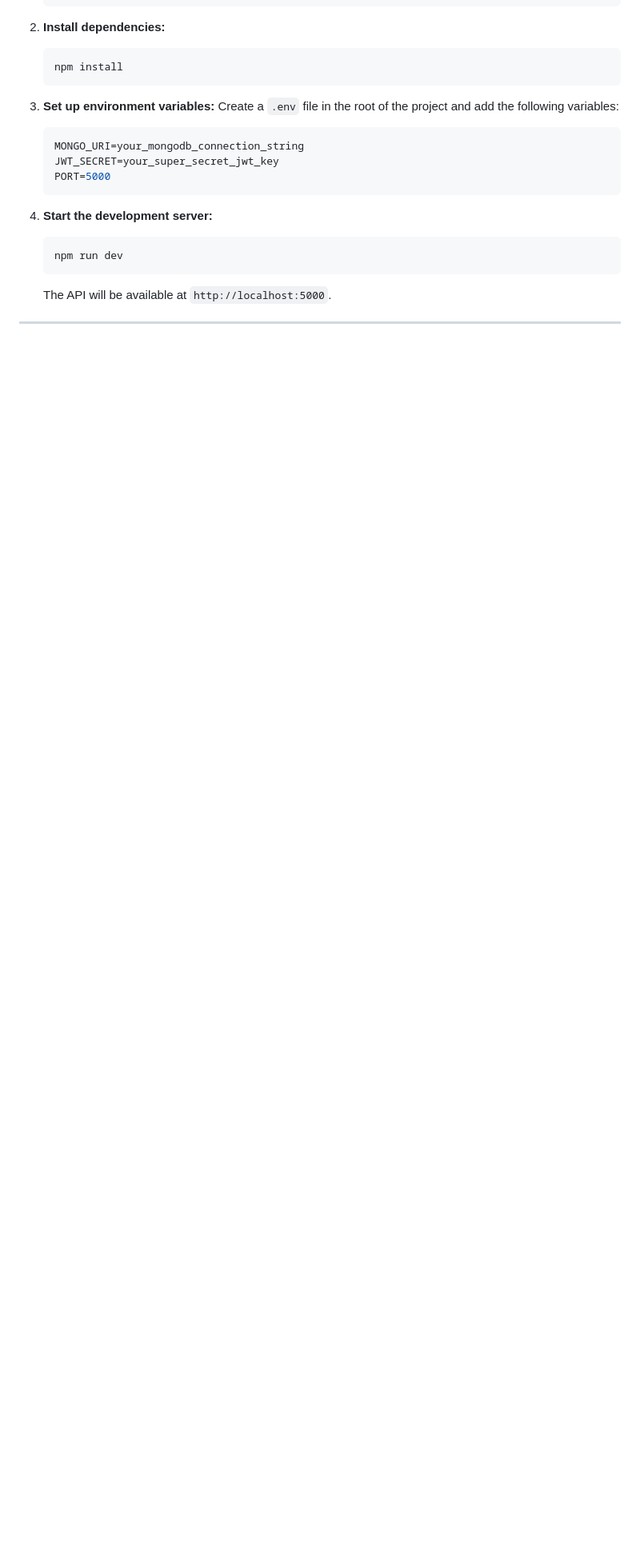
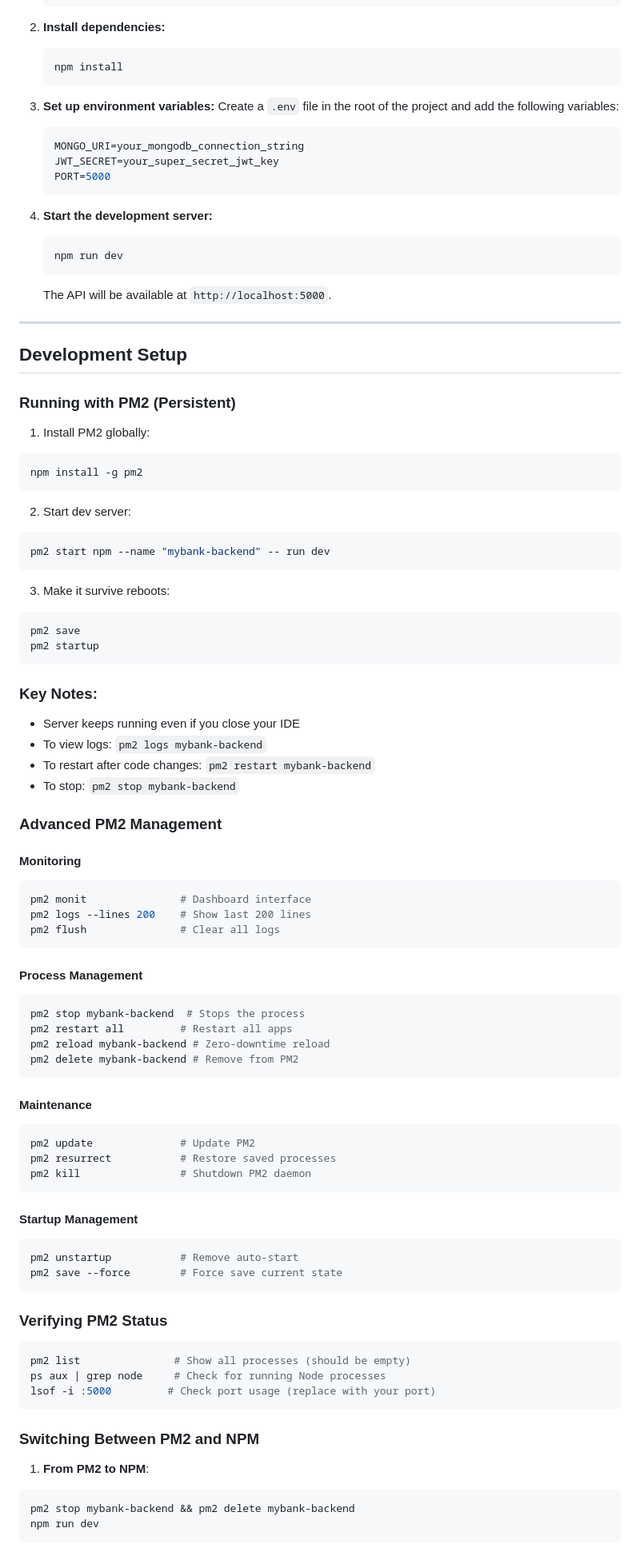
Before and after one commit to KhairiYusoff/my-bank-api, a Markdown page: README.md, the part around the change printed below. Shown: that part at 80% size. Drawn GitHub-style; blank space fills up the shorter version.

````diff
--- a/README.md
+++ b/README.md
@@ -51,3 +51,85 @@ Follow these instructions to get the project up and running on your local machin
     npm run dev
     ```
     The API will be available at `http://localhost:5000`.
+
+---
+
+## Development Setup
+
+### Running with PM2 (Persistent)
+
+1. Install PM2 globally:
+
+```bash
+npm install -g pm2
+```
+
+2. Start dev server:
+
+```bash
+pm2 start npm --name "mybank-backend" -- run dev
+```
+
+3. Make it survive reboots:
+
+```bash
+pm2 save
+pm2 startup
+```
+
+### Key Notes:
+
+- Server keeps running even if you close your IDE
+- To view logs: `pm2 logs mybank-backend`
+- To restart after code changes: `pm2 restart mybank-backend`
+- To stop: `pm2 stop mybank-backend`
+
+### Advanced PM2 Management
+
+#### Monitoring
+
+```bash
+pm2 monit               # Dashboard interface
+pm2 logs --lines 200    # Show last 200 lines
+pm2 flush               # Clear all logs
+```
+
+#### Process Management
+
+```bash
+pm2 stop mybank-backend  # Stops the process
+pm2 restart all         # Restart all apps
+pm2 reload mybank-backend # Zero-downtime reload
+pm2 delete mybank-backend # Remove from PM2
+```
+
+#### Maintenance
+
+```bash
+pm2 update              # Update PM2
+pm2 resurrect           # Restore saved processes
+pm2 kill                # Shutdown PM2 daemon
+```
+
+#### Startup Management
+
+```bash
+pm2 unstartup           # Remove auto-start
+pm2 save --force        # Force save current state
+```
+
+### Verifying PM2 Status
+
+```bash
+pm2 list               # Show all processes (should be empty)
+ps aux | grep node     # Check for running Node processes
+lsof -i :5000         # Check port usage (replace with your port)
+```
+
+### Switching Between PM2 and NPM
+1. **From PM2 to NPM**:
+```bash
+pm2 stop mybank-backend && pm2 delete mybank-backend
+npm run dev
+```
+
````
Also changed, not shown: other parts of README.md (+5 -0 lines).
